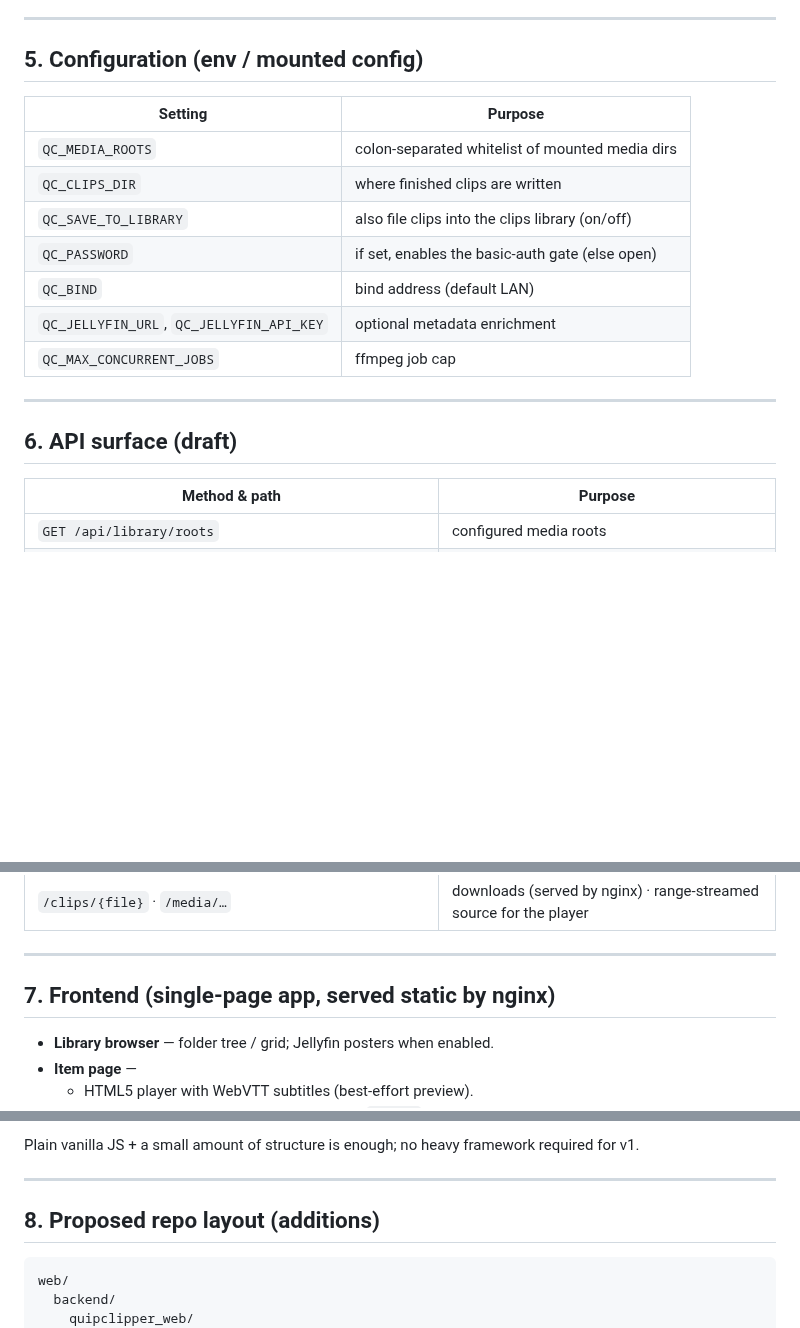
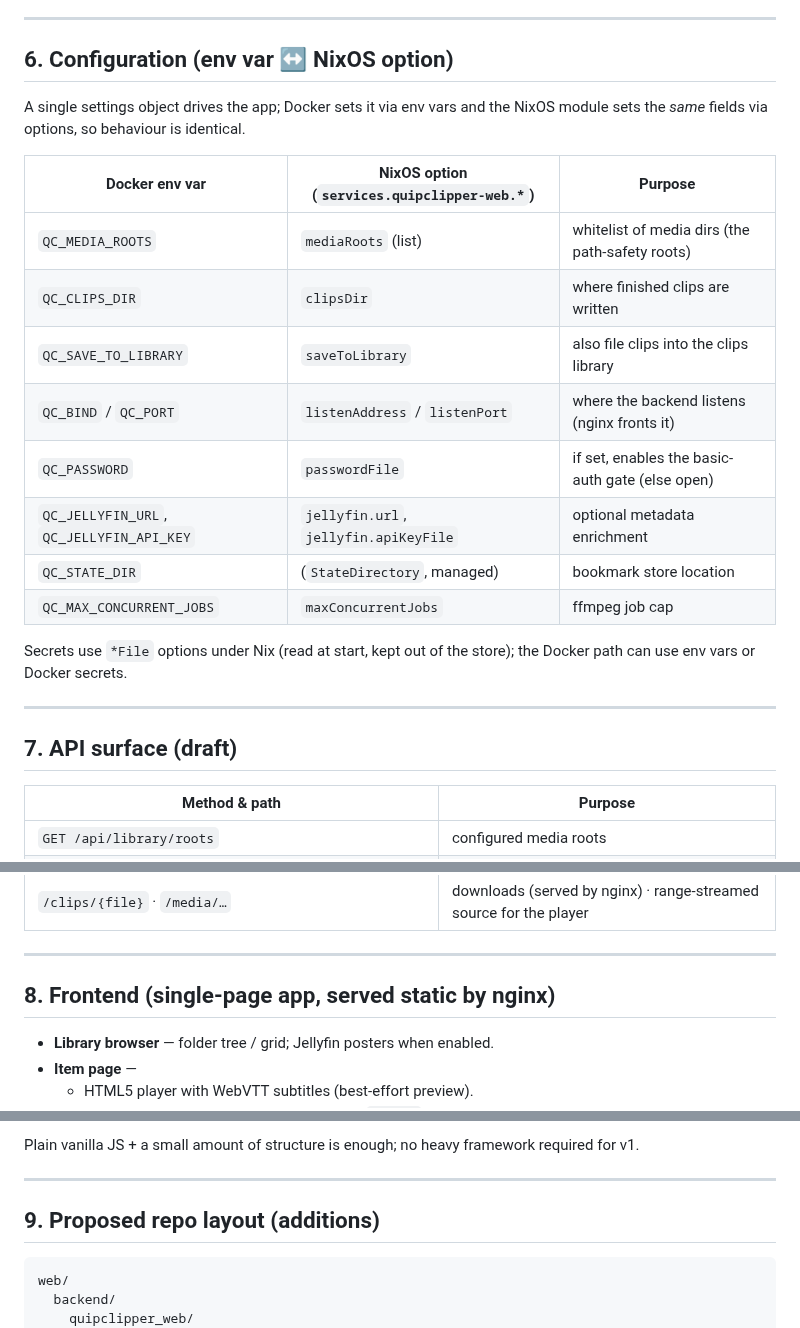
Before and after one commit to weckere/quipclipper, a Markdown page: docs/WEBAPP_PLAN.md, 3 parts joined by grey strips. Drawn GitHub-style; blank space fills up the shorter version.

````diff
--- a/docs/WEBAPP_PLAN.md
+++ b/docs/WEBAPP_PLAN.md
@@ -118,21 +206,28 @@ a process supervisor is a viable alternative; compose is cleaner and recommended
 
 ---
 
-## 5. Configuration (env / mounted config)
+## 6. Configuration (env var ↔ NixOS option)
 
-| Setting | Purpose |
-|---|---|
-| `QC_MEDIA_ROOTS` | colon-separated whitelist of mounted media dirs |
-| `QC_CLIPS_DIR` | where finished clips are written |
-| `QC_SAVE_TO_LIBRARY` | also file clips into the clips library (on/off) |
-| `QC_PASSWORD` | if set, enables the basic-auth gate (else open) |
-| `QC_BIND` | bind address (default LAN) |
-| `QC_JELLYFIN_URL`, `QC_JELLYFIN_API_KEY` | optional metadata enrichment |
-| `QC_MAX_CONCURRENT_JOBS` | ffmpeg job cap |
+A single settings object drives the app; Docker sets it via env vars and the
+NixOS module sets the *same* fields via options, so behaviour is identical.
+
+| Docker env var | NixOS option (`services.quipclipper-web.*`) | Purpose |
+|---|---|---|
+| `QC_MEDIA_ROOTS` | `mediaRoots` (list) | whitelist of media dirs (the path-safety roots) |
+| `QC_CLIPS_DIR` | `clipsDir` | where finished clips are written |
+| `QC_SAVE_TO_LIBRARY` | `saveToLibrary` | also file clips into the clips library |
+| `QC_BIND` / `QC_PORT` | `listenAddress` / `listenPort` | where the backend listens (nginx fronts it) |
+| `QC_PASSWORD` | `passwordFile` | if set, enables the basic-auth gate (else open) |
+| `QC_JELLYFIN_URL`, `QC_JELLYFIN_API_KEY` | `jellyfin.url`, `jellyfin.apiKeyFile` | optional metadata enrichment |
+| `QC_STATE_DIR` | (`StateDirectory`, managed) | bookmark store location |
+| `QC_MAX_CONCURRENT_JOBS` | `maxConcurrentJobs` | ffmpeg job cap |
+
+Secrets use `*File` options under Nix (read at start, kept out of the store); the
+Docker path can use env vars or Docker secrets.
 
 ---
 
-## 6. API surface (draft)
+## 7. API surface (draft)
 
 | Method & path | Purpose |
 |---|---|
@@ -148,7 +243,7 @@ a process supervisor is a viable alternative; compose is cleaner and recommended
 
 ---
 
-## 7. Frontend (single-page app, served static by nginx)
+## 8. Frontend (single-page app, served static by nginx)
 
 - **Library browser** — folder tree / grid; Jellyfin posters when enabled.
 - **Item page** —
@@ -168,7 +263,7 @@ required for v1.
 
 ---
 
-## 8. Proposed repo layout (additions)
+## 9. Proposed repo layout (additions)
 
 ```
 web/
````
Also changed, not shown: other parts of docs/WEBAPP_PLAN.md (+124 -20 lines).
